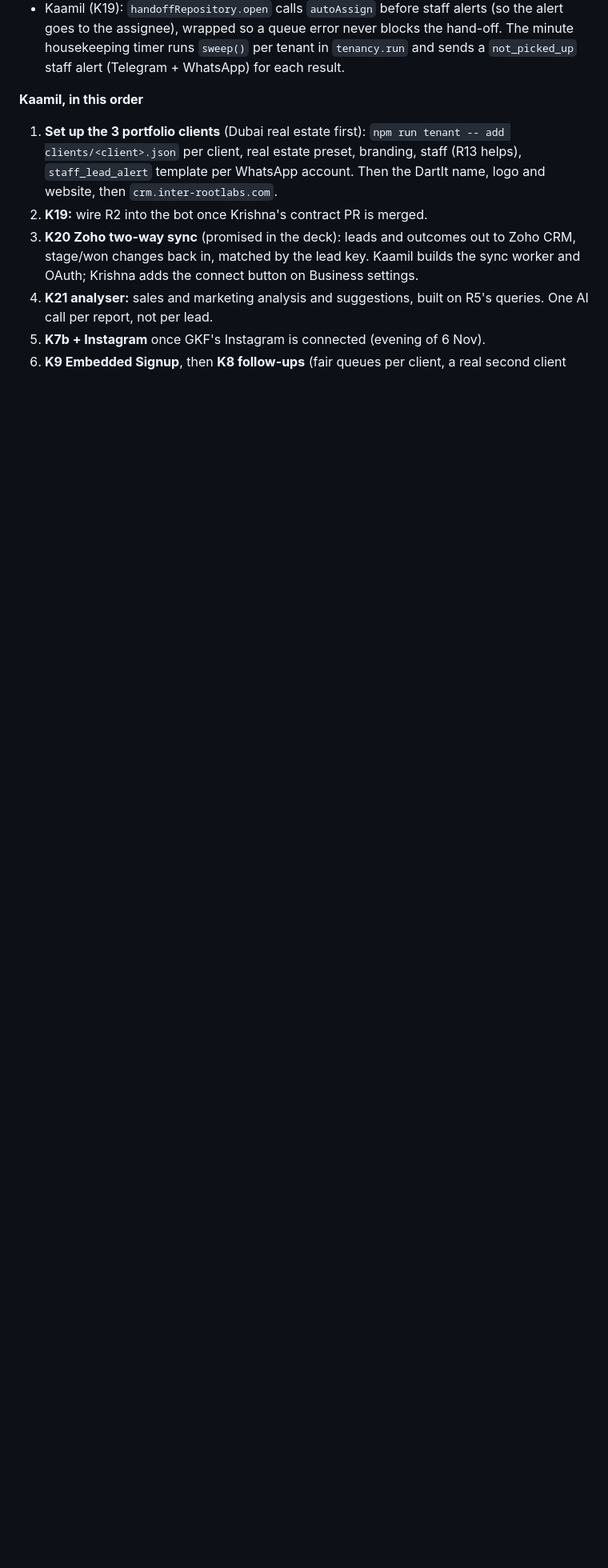
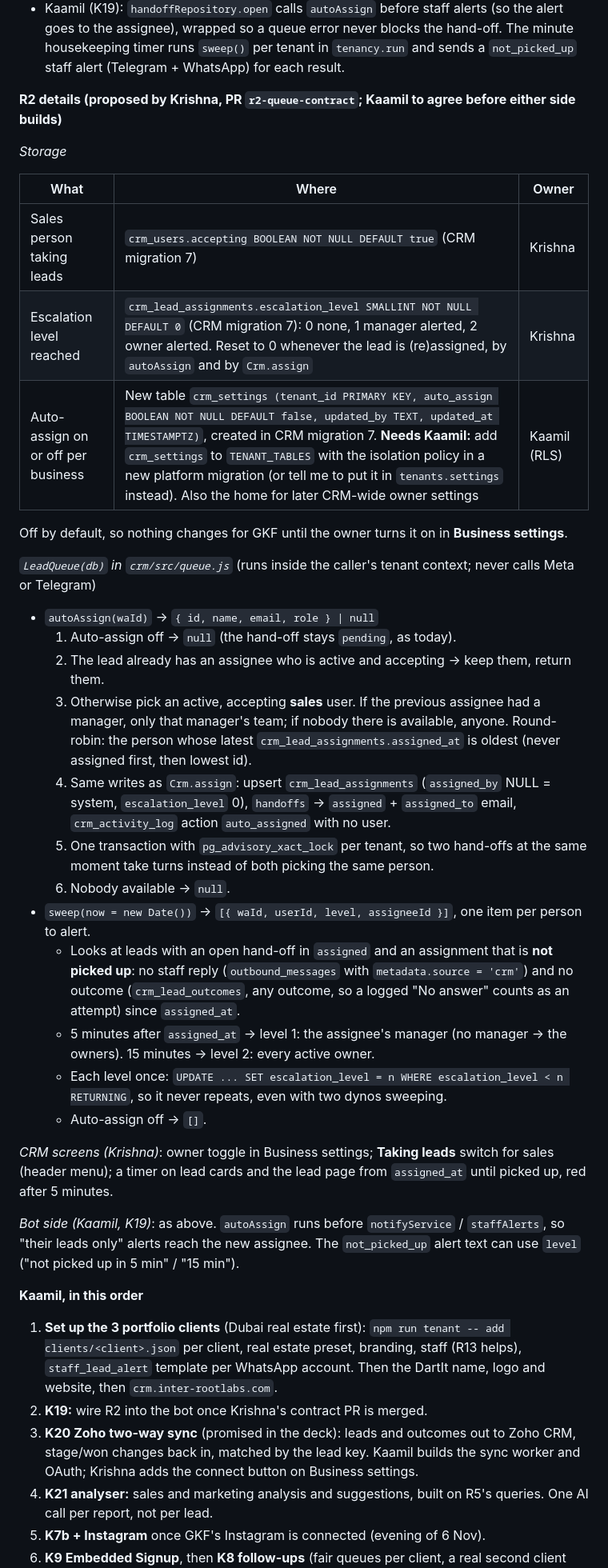
Before and after one commit to kaamilstudiesig/GKF-WA, a Markdown page: docs/TEAM.md, the part around the change. Shown at 80% size. GitHub-like rendering; blank space fills up the shorter version.

Commit message:
docs(R2): propose hot-lead queue contract details for Kaamil to agree
Storage (crm_users.accepting, crm_lead_assignments.escalation_level, new crm_settings needing RLS),
autoAssign and sweep behaviour, what counts as picked up, and the bot-side hooks.

Co-Authored-By: Claude Opus 5.5 <noreply@anthropic.com>

```diff
--- a/docs/TEAM.md
+++ b/docs/TEAM.md
@@ -79,6 +79,37 @@ Krishna's R12 review: good. Logo upload is safe (type checked by its bytes, no S
   - Owner setting to turn auto-assign on or off per business. Sales get a **Taking leads** on/off switch. Lead cards and the lead page show the timer, red after 5 minutes.
   - No tenant filters needed (row-level security), and no Meta or Telegram calls: it only returns who to alert.
 - Kaamil (K19): `handoffRepository.open` calls `autoAssign` before staff alerts (so the alert goes to the assignee), wrapped so a queue error never blocks the hand-off. The minute housekeeping timer runs `sweep()` per tenant in `tenancy.run` and sends a `not_picked_up` staff alert (Telegram + WhatsApp) for each result.
+
+**R2 details (proposed by Krishna, PR `r2-queue-contract`; Kaamil to agree before either side builds)**
+
+*Storage*
+
+| What | Where | Owner |
+| --- | --- | --- |
+| Sales person taking leads | `crm_users.accepting BOOLEAN NOT NULL DEFAULT true` (CRM migration 7) | Krishna |
+| Escalation level reached | `crm_lead_assignments.escalation_level SMALLINT NOT NULL DEFAULT 0` (CRM migration 7): 0 none, 1 manager alerted, 2 owner alerted. Reset to 0 whenever the lead is (re)assigned, by `autoAssign` and by `Crm.assign` | Krishna |
+| Auto-assign on or off per business | New table `crm_settings (tenant_id PRIMARY KEY, auto_assign BOOLEAN NOT NULL DEFAULT false, updated_by TEXT, updated_at TIMESTAMPTZ)`, created in CRM migration 7. **Needs Kaamil:** add `crm_settings` to `TENANT_TABLES` with the isolation policy in a new platform migration (or tell me to put it in `tenants.settings` instead). Also the home for later CRM-wide owner settings | Kaamil (RLS) |
+
+Off by default, so nothing changes for GKF until the owner turns it on in **Business settings**.
+
+*`LeadQueue(db)` in `crm/src/queue.js`* (runs inside the caller's tenant context; never calls Meta or Telegram)
+
+- `autoAssign(waId)` → `{ id, name, email, role } | null`
+  1. Auto-assign off → `null` (the hand-off stays `pending`, as today).
+  2. The lead already has an assignee who is active and accepting → keep them, return them.
+  3. Otherwise pick an active, accepting **sales** user. If the previous assignee had a manager, only that manager's team; if nobody there is available, anyone. Round-robin: the person whose latest `crm_lead_assignments.assigned_at` is oldest (never assigned first, then lowest id).
+  4. Same writes as `Crm.assign`: upsert `crm_lead_assignments` (`assigned_by` NULL = system, `escalation_level` 0), `handoffs` → `assigned` + `assigned_to` email, `crm_activity_log` action `auto_assigned` with no user.
+  5. One transaction with `pg_advisory_xact_lock` per tenant, so two hand-offs at the same moment take turns instead of both picking the same person.
+  6. Nobody available → `null`.
+- `sweep(now = new Date())` → `[{ waId, userId, level, assigneeId }]`, one item per person to alert.
+  - Looks at leads with an open hand-off in `assigned` and an assignment that is **not picked up**: no staff reply (`outbound_messages` with `metadata.source = 'crm'`) and no outcome (`crm_lead_outcomes`, any outcome, so a logged "No answer" counts as an attempt) since `assigned_at`.
+  - 5 minutes after `assigned_at` → level 1: the assignee's manager (no manager → the owners). 15 minutes → level 2: every active owner.
+  - Each level once: `UPDATE ... SET escalation_level = n WHERE escalation_level < n RETURNING`, so it never repeats, even with two dynos sweeping.
+  - Auto-assign off → `[]`.
+
+*CRM screens (Krishna)*: owner toggle in Business settings; **Taking leads** switch for sales (header menu); a timer on lead cards and the lead page from `assigned_at` until picked up, red after 5 minutes.
+
+*Bot side (Kaamil, K19)*: as above. `autoAssign` runs before `notifyService` / `staffAlerts`, so "their leads only" alerts reach the new assignee. The `not_picked_up` alert text can use `level` ("not picked up in 5 min" / "15 min").
 
 **Kaamil, in this order**
 
```
